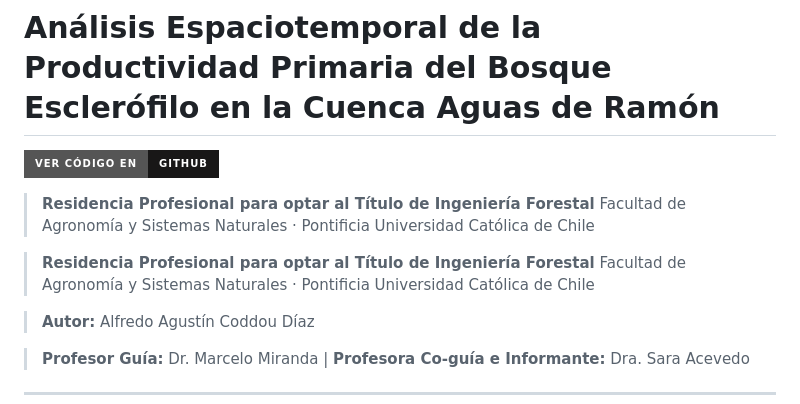
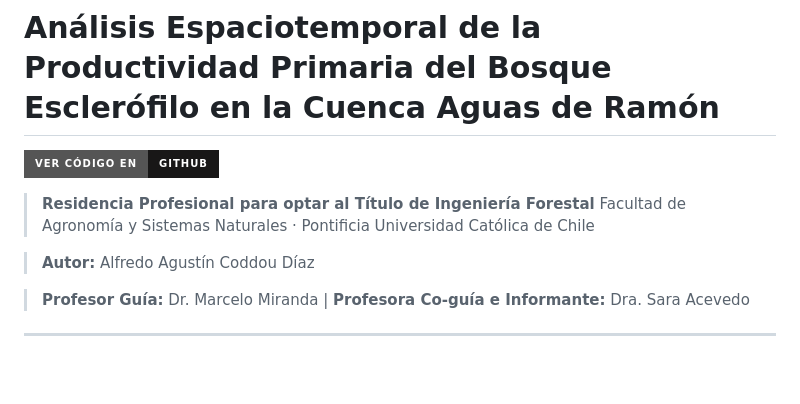
Before and after one commit to acoddou/residencia_aguas_de_ramon, a Markdown page: README.md, the part around the change. Rendered like a GitHub page; badges without logos; blank space fills up the shorter version.

Commit message:
Fix duplicate header in README.md
Removed duplicate header line from README.

```diff
--- a/README.md
+++ b/README.md
@@ -4,8 +4,6 @@
 
 > **Residencia Profesional para optar al Título de Ingeniería Forestal**
 > Facultad de Agronomía y Sistemas Naturales · Pontificia Universidad Católica de Chile
-
-> **Residencia Profesional para optar al Título de Ingeniería Forestal** Facultad de Agronomía y Sistemas Naturales · Pontificia Universidad Católica de Chile
 
 > **Autor:** Alfredo Agustín Coddou Díaz
 
```
